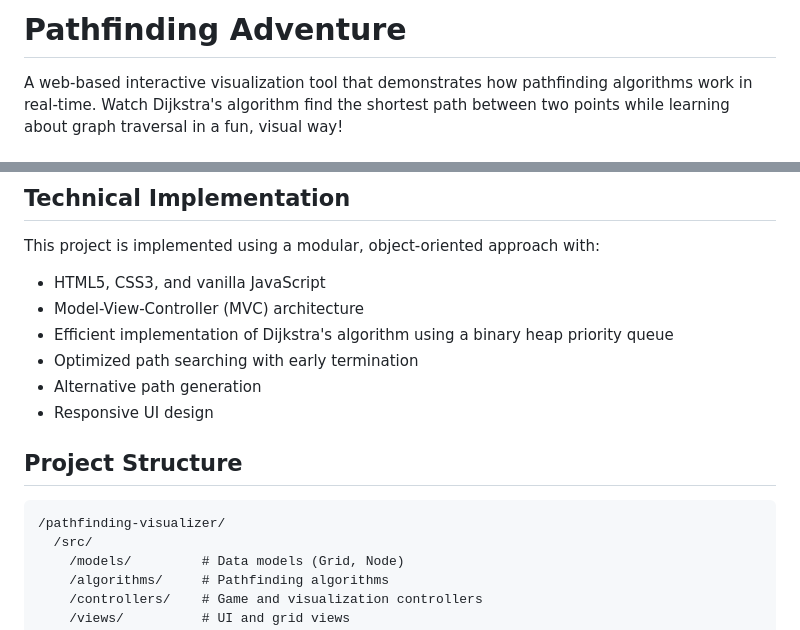
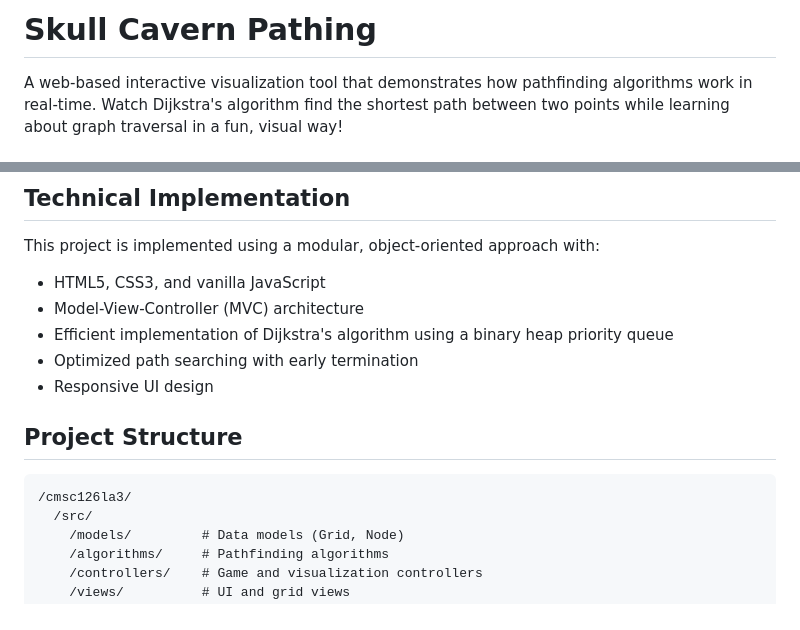
Before and after one commit to Jehuuuu/cmsc126la3, a Markdown page: README.md, 2 parts joined by grey strips. GitHub-like rendering.

````diff
--- a/README.md
+++ b/README.md
@@ -1,4 +1,4 @@
-# Pathfinding Adventure
+# Skull Cavern Pathing
 
 A web-based interactive visualization tool that demonstrates how pathfinding algorithms work in real-time. Watch Dijkstra's algorithm find the shortest path between two points while learning about graph traversal in a fun, visual way!
 
@@ -87,13 +87,12 @@ This project is implemented using a modular, object-oriented approach with:
 - Model-View-Controller (MVC) architecture
 - Efficient implementation of Dijkstra's algorithm using a binary heap priority queue
 - Optimized path searching with early termination
-- Alternative path generation
 - Responsive UI design
 
 ## Project Structure
 
 ```
-/pathfinding-visualizer/
+/cmsc126la3/
   /src/
     /models/         # Data models (Grid, Node)
     /algorithms/     # Pathfinding algorithms
````
